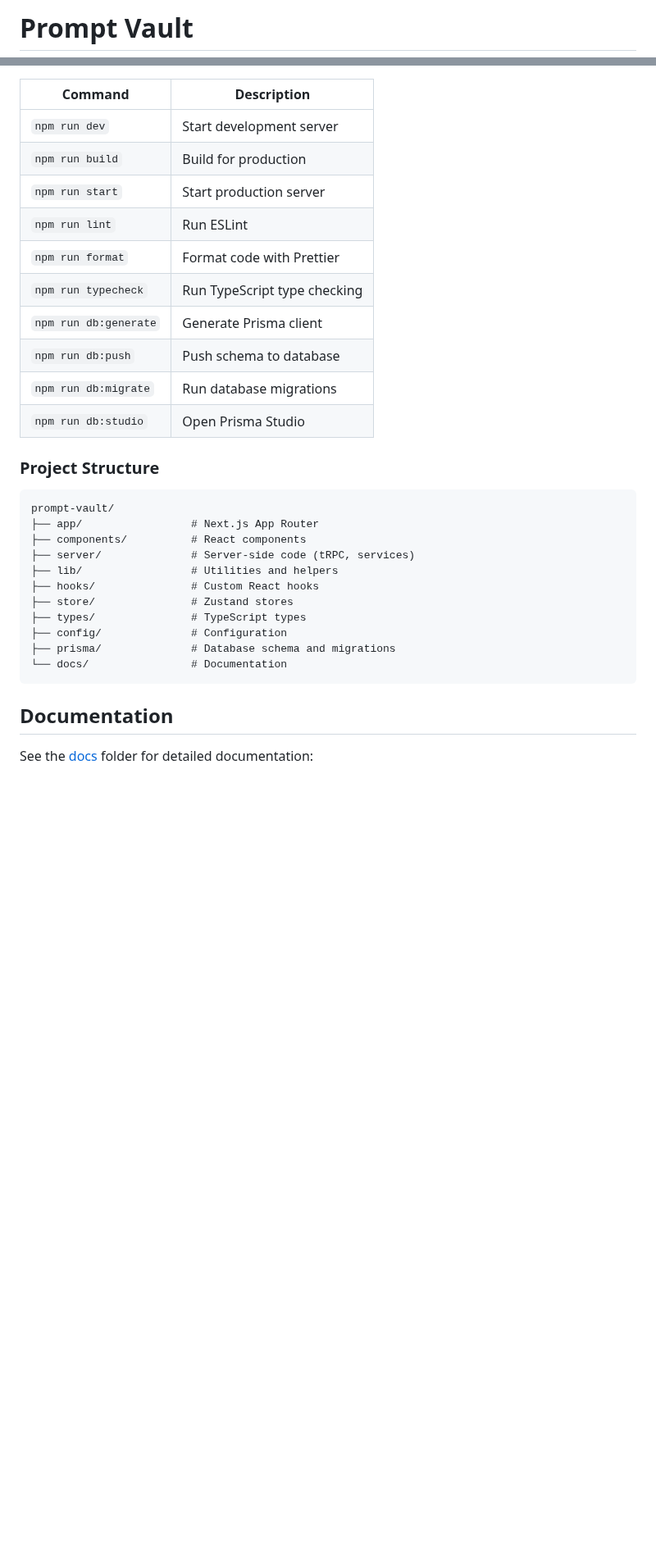
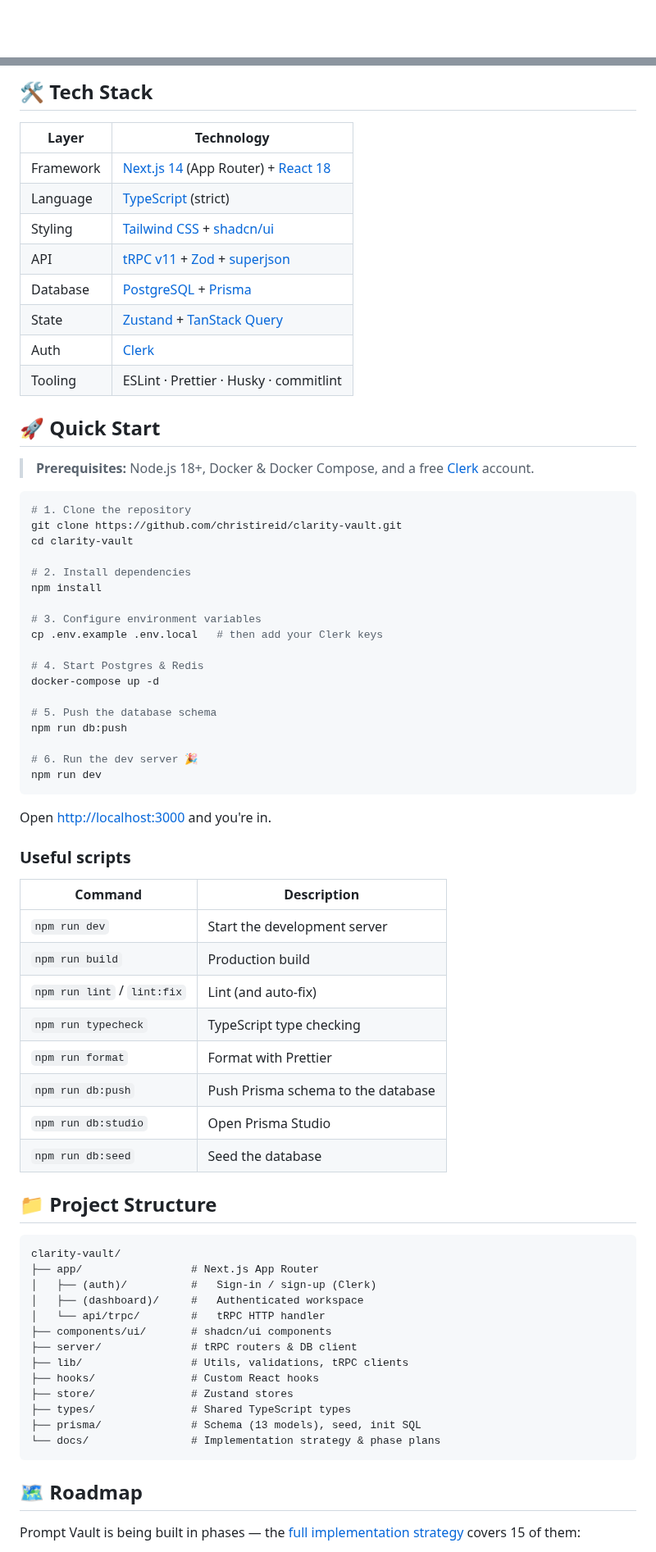
Before and after one commit to christireid/clarity-vault, a Markdown page: README.md, 2 parts joined by grey strips. Shown at 82% size. Drawn GitHub-style; blank space fills up the shorter version.

````diff
--- a/README.md
+++ b/README.md
@@ -1,2 +1,2 @@
-# Prompt Vault
+<div align="center">
 
@@ -70,34 +98,75 @@ A comprehensive prompt management and LLMOps platform for teams.
+## 🛠 Tech Stack
+
+| Layer | Technology |
+|---|---|
+| Framework | [Next.js 14](https://nextjs.org) (App Router) + [React 18](https://react.dev) |
+| Language | [TypeScript](https://www.typescriptlang.org) (strict) |
+| Styling | [Tailwind CSS](https://tailwindcss.com) + [shadcn/ui](https://ui.shadcn.com) |
+| API | [tRPC v11](https://trpc.io) + [Zod](https://zod.dev) + [superjson](https://github.com/blitz-js/superjson) |
+| Database | [PostgreSQL](https://www.postgresql.org) + [Prisma](https://www.prisma.io) |
+| State | [Zustand](https://zustand-demo.pmnd.rs) + [TanStack Query](https://tanstack.com/query) |
+| Auth | [Clerk](https://clerk.com) |
+| Tooling | ESLint · Prettier · Husky · commitlint |
+
+## 🚀 Quick Start
+
+> **Prerequisites:** Node.js 18+, Docker & Docker Compose, and a free [Clerk](https://clerk.com) account.
+
+```bash
+# 1. Clone the repository
+git clone https://github.com/christireid/clarity-vault.git
+cd clarity-vault
+
+# 2. Install dependencies
+npm install
+
+# 3. Configure environment variables
+cp .env.example .env.local   # then add your Clerk keys
+
+# 4. Start Postgres & Redis
+docker-compose up -d
+
+# 5. Push the database schema
+npm run db:push
+
+# 6. Run the dev server 🎉
+npm run dev
+```
+
+Open [http://localhost:3000](http://localhost:3000) and you're in.
+
+### Useful scripts
 
 | Command | Description |
-|---------|-------------|
-| `npm run dev` | Start development server |
-| `npm run build` | Build for production |
-| `npm run start` | Start production server |
-| `npm run lint` | Run ESLint |
-| `npm run format` | Format code with Prettier |
-| `npm run typecheck` | Run TypeScript type checking |
-| `npm run db:generate` | Generate Prisma client |
-| `npm run db:push` | Push schema to database |
-| `npm run db:migrate` | Run database migrations |
+|---|---|
+| `npm run dev` | Start the development server |
+| `npm run build` | Production build |
+| `npm run lint` / `lint:fix` | Lint (and auto-fix) |
+| `npm run typecheck` | TypeScript type checking |
+| `npm run format` | Format with Prettier |
+| `npm run db:push` | Push Prisma schema to the database |
 | `npm run db:studio` | Open Prisma Studio |
+| `npm run db:seed` | Seed the database |
 
-### Project Structure
+## 📁 Project Structure
 
 ```
-prompt-vault/
+clarity-vault/
 ├── app/                 # Next.js App Router
-├── components/          # React components
-├── server/              # Server-side code (tRPC, services)
-├── lib/                 # Utilities and helpers
+│   ├── (auth)/          #   Sign-in / sign-up (Clerk)
+│   ├── (dashboard)/     #   Authenticated workspace
+│   └── api/trpc/        #   tRPC HTTP handler
+├── components/ui/       # shadcn/ui components
+├── server/              # tRPC routers & DB client
+├── lib/                 # Utils, validations, tRPC clients
 ├── hooks/               # Custom React hooks
 ├── store/               # Zustand stores
-├── types/               # TypeScript types
-├── config/              # Configuration
-├── prisma/              # Database schema and migrations
-└── docs/                # Documentation
+├── types/               # Shared TypeScript types
+├── prisma/              # Schema (13 models), seed, init SQL
+└── docs/                # Implementation strategy & phase plans
 ```
 
-## Documentation
+## 🗺 Roadmap
 
-See the [docs](./docs) folder for detailed documentation:
+Prompt Vault is being built in phases — the [full implementation strategy](./docs/IMPLEMENTATION_STRATEGY.md) covers 15 of them:
 
````
Also changed, not shown: other parts of README.md (+100 -56 lines), .github/assets/dashboard-prompts.png (added), .github/assets/landing-full.png (added), .github/assets/landing-hero.png (added), 2 other files.
